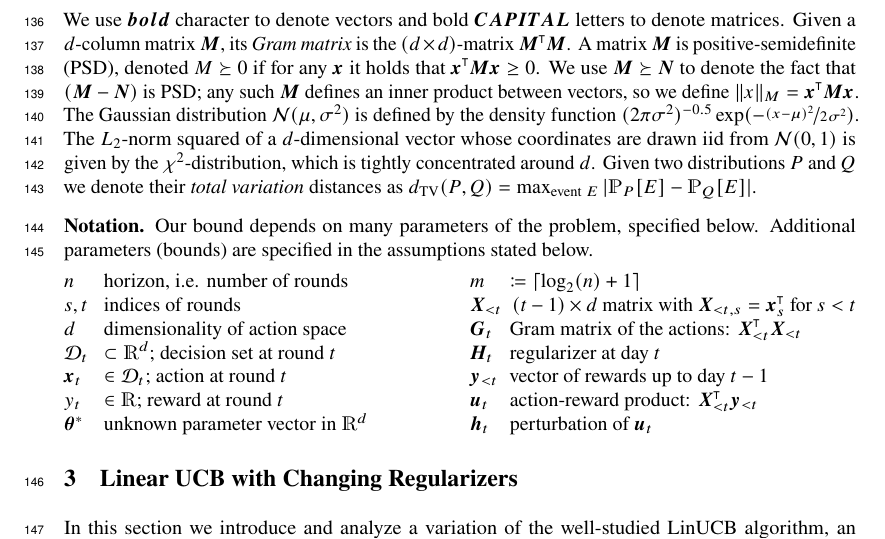
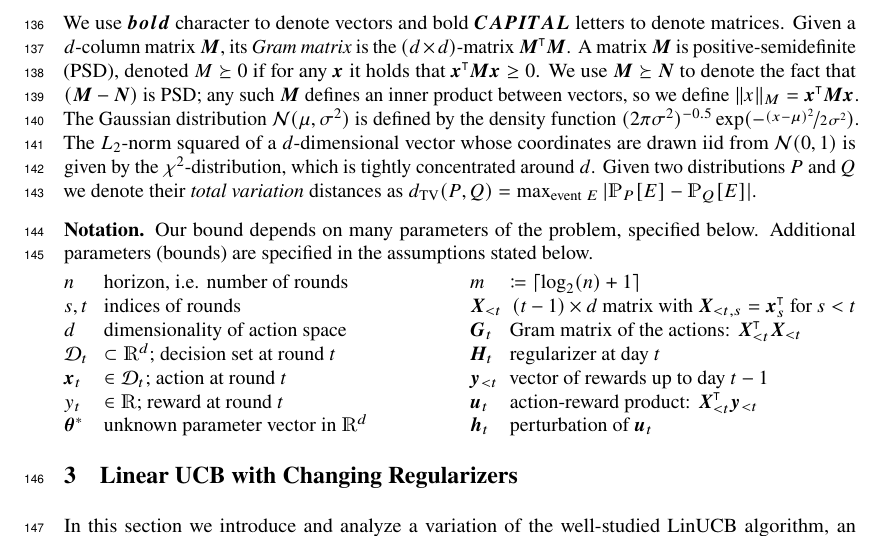
Before and after one commit to roshanshariff/PrivateBandits.jl, a LaTeX paper (private-bandits.tex): part of page 4 of 22, cut so that both start at the same text. Compiled offline with pdfLaTeX.

Commit message:
Update on Overleaf.

```diff
--- a/private-bandits.tex
+++ b/private-bandits.tex
@@ -470,7 +470,7 @@ $d_{\rm TV}(P,Q) = \max_{{\rm
 \paragraph{Notation.}\label{sec:notation} Our bound depends on many
 parameters of the problem, specified below. Additional parameters
 (bounds) are specified in the assumptions stated below.
-\setlength{\multicolsep}{4.0pt plus 2.0pt minus 1.5pt}
+\setlength{\multicolsep}{2.0pt plus 1.0pt minus 1pt}
 \begin{multicols}{2}[]
   \nolinenumbers
   \begin{description}[style=sameline,leftmargin=2em,nosep]
@@ -497,6 +497,7 @@ parameters of the problem, specified below. Additional parameters
   \end{description}
   \linenumbers
 \end{multicols}
+\vspace{-2mm}
 \section{Linear UCB with Changing Regularizers}
 \label{sec:LinUCB}
 
```
